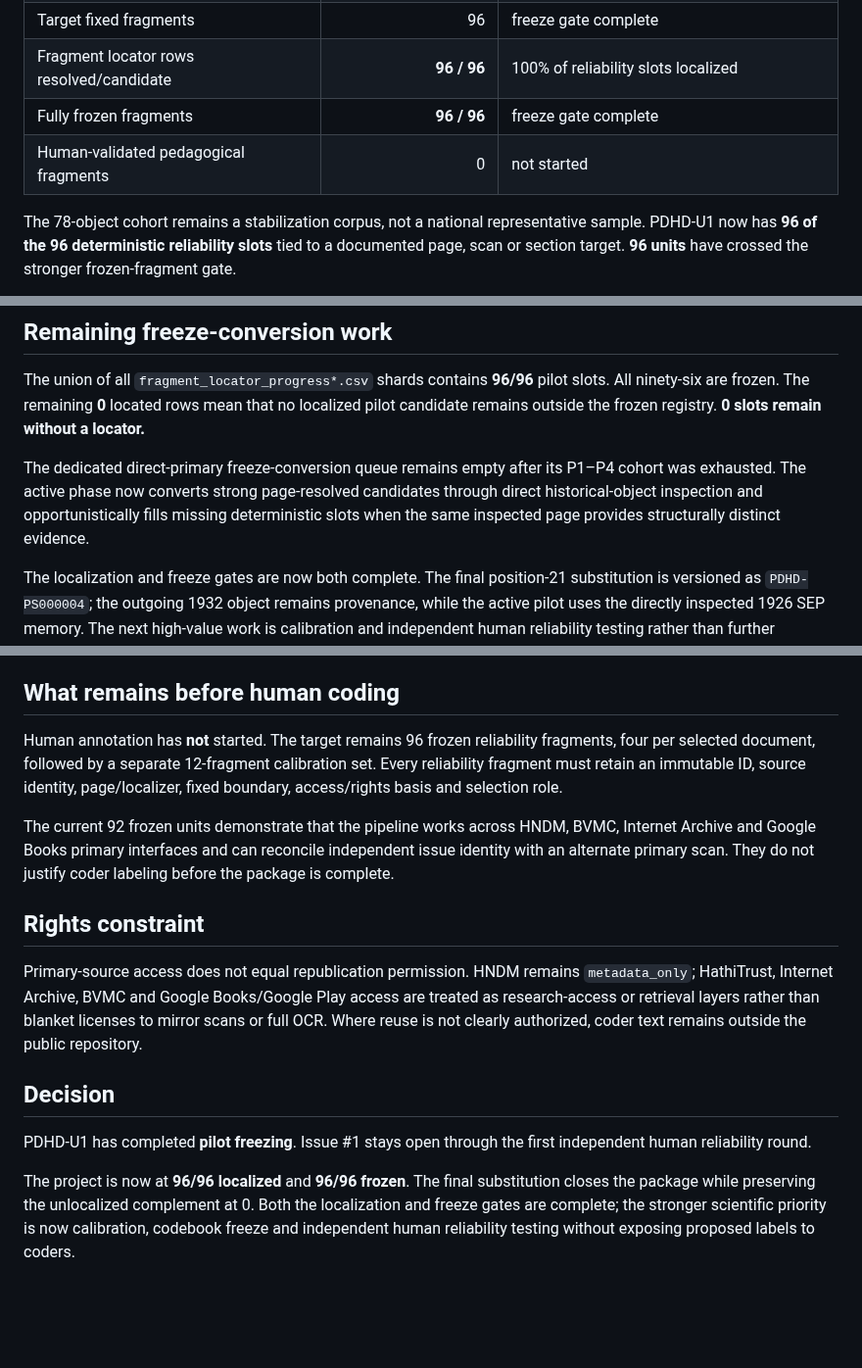
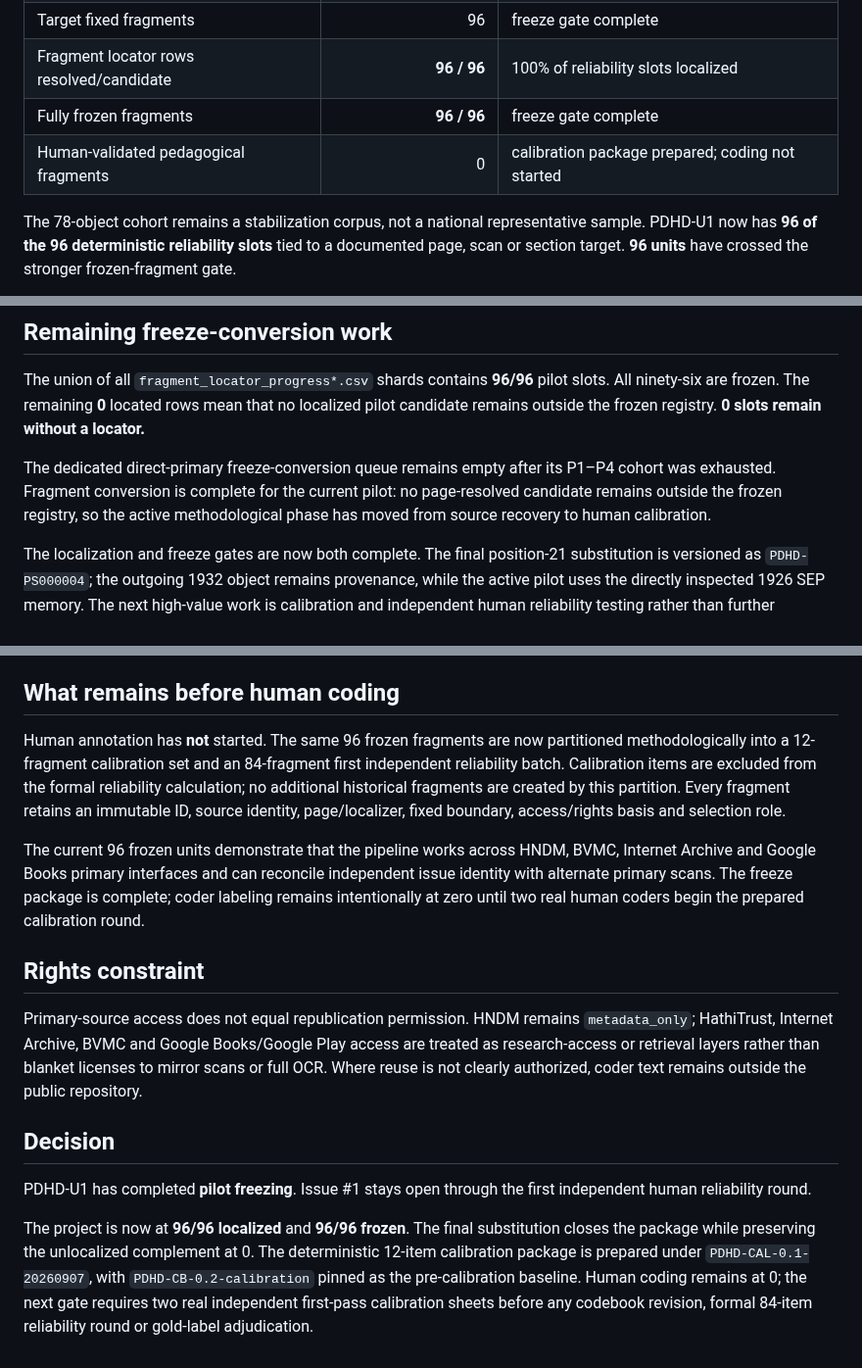
Before and after one commit to fersandovalgtz/practica-docente-historica-digital, a Markdown page: docs/PDHD_U1_COHORT_STATUS.md, 3 parts joined by grey strips. Shown at 98% size. Rendered like a GitHub page; blank space fills up the shorter version.

Commit message:
Synchronize PDHD-U1 human calibration status

```diff
--- a/docs/PDHD_U1_COHORT_STATUS.md
+++ b/docs/PDHD_U1_COHORT_STATUS.md
@@ -15,7 +15,7 @@ Reference cut: **2026-09-07**
 | Target fixed fragments | 96 | freeze gate complete |
 | Fragment locator rows resolved/candidate | **96 / 96** | 100% of reliability slots localized
 | Fully frozen fragments | **96 / 96** | freeze gate complete |
-| Human-validated pedagogical fragments | 0 | not started |
+| Human-validated pedagogical fragments | 0 | calibration package prepared; coding not started |
 
 The 78-object cohort remains a stabilization corpus, not a national representative sample. PDHD-U1 now has **96 of the 96 deterministic reliability slots** tied to a documented page, scan or section target. **96 units** have crossed the stronger frozen-fragment gate.
 
@@ -84,7 +84,7 @@ The `PDHD-F000033` recovery established the post-sprint exact-pointer workflow:
 
 The union of all `fragment_locator_progress*.csv` shards contains **96/96** pilot slots. All ninety-six are frozen. The remaining **0** located rows mean that no localized pilot candidate remains outside the frozen registry. **0 slots remain without a locator.**
 
-The dedicated direct-primary freeze-conversion queue remains empty after its P1–P4 cohort was exhausted. The active phase now converts strong page-resolved candidates through direct historical-object inspection and opportunistically fills missing deterministic slots when the same inspected page provides structurally distinct evidence.
+The dedicated direct-primary freeze-conversion queue remains empty after its P1–P4 cohort was exhausted. Fragment conversion is complete for the current pilot: no page-resolved candidate remains outside the frozen registry, so the active methodological phase has moved from source recovery to human calibration.
 
 The localization and freeze gates are now both complete. The final position-21 substitution is versioned as `PDHD-PS000004`; the outgoing 1932 object remains provenance, while the active pilot uses the directly inspected 1926 SEP memory. The next high-value work is calibration and independent human reliability testing rather than further fragment conversion.
 
@@ -118,9 +118,9 @@ Mandatory distinctions remain:
 
 ## What remains before human coding
 
-Human annotation has **not** started. The target remains 96 frozen reliability fragments, four per selected document, followed by a separate 12-fragment calibration set. Every reliability fragment must retain an immutable ID, source identity, page/localizer, fixed boundary, access/rights basis and selection role.
+Human annotation has **not** started. The same 96 frozen fragments are now partitioned methodologically into a 12-fragment calibration set and an 84-fragment first independent reliability batch. Calibration items are excluded from the formal reliability calculation; no additional historical fragments are created by this partition. Every fragment retains an immutable ID, source identity, page/localizer, fixed boundary, access/rights basis and selection role.
 
-The current 92 frozen units demonstrate that the pipeline works across HNDM, BVMC, Internet Archive and Google Books primary interfaces and can reconcile independent issue identity with an alternate primary scan. They do not justify coder labeling before the package is complete.
+The current 96 frozen units demonstrate that the pipeline works across HNDM, BVMC, Internet Archive and Google Books primary interfaces and can reconcile independent issue identity with alternate primary scans. The freeze package is complete; coder labeling remains intentionally at zero until two real human coders begin the prepared calibration round.
 
 ## Rights constraint
 
@@ -130,4 +130,4 @@ Primary-source access does not equal republication permission. HNDM remains `met
 
 PDHD-U1 has completed **pilot freezing**. Issue #1 stays open through the first independent human reliability round.
 
-The project is now at **96/96 localized** and **96/96 frozen**. The final substitution closes the package while preserving the unlocalized complement at 0. Both the localization and freeze gates are complete; the stronger scientific priority is now calibration, codebook freeze and independent human reliability testing without exposing proposed labels to coders.
+The project is now at **96/96 localized** and **96/96 frozen**. The final substitution closes the package while preserving the unlocalized complement at 0. The deterministic 12-item calibration package is prepared under `PDHD-CAL-0.1-20260907`, with `PDHD-CB-0.2-calibration` pinned as the pre-calibration baseline. Human coding remains at 0; the next gate requires two real independent first-pass calibration sheets before any codebook revision, formal 84-item reliability round or gold-label adjudication.
```
